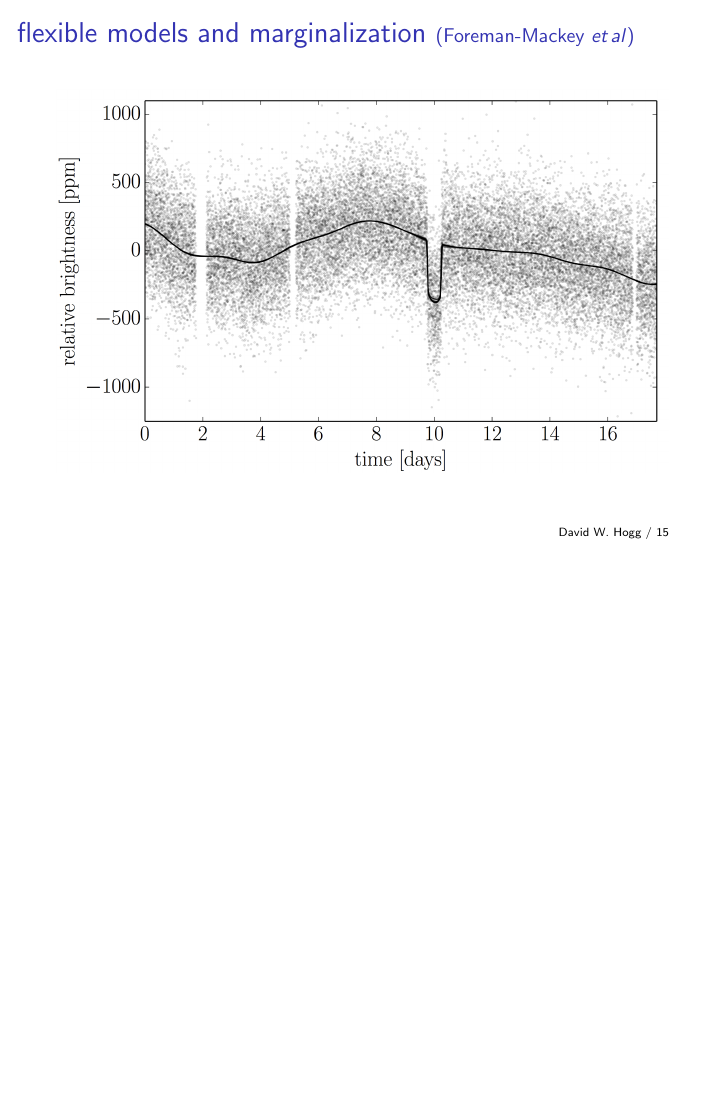
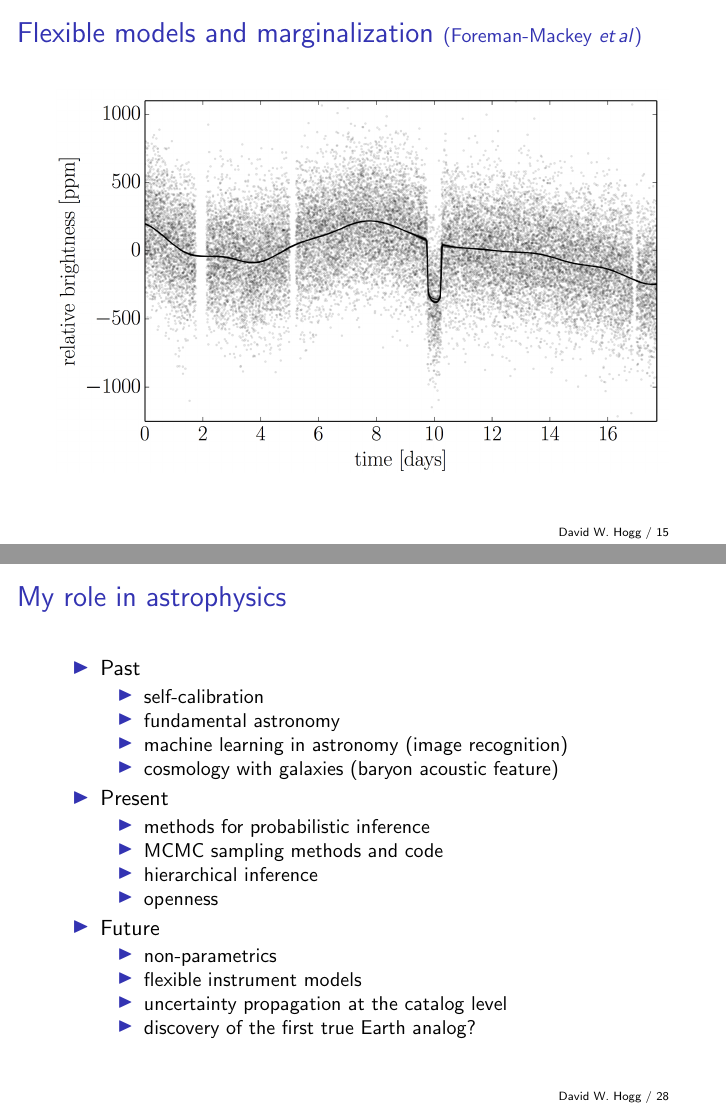
Before and after one commit to davidwhogg/GetRichOrDieTrying, LaTeX slides (presentation/hogg_ddd_palo_alto.tex): page 15 of 27 before the commit and pages 15 and 28 of 28 after it, the two joined at a grey line, the shorter picture padded with empty space. Compiled offline with pdfLaTeX.

Commit message:
content and tweaks

```diff
--- a/presentation/hogg_ddd_palo_alto.tex
+++ b/presentation/hogg_ddd_palo_alto.tex
@@ -166,7 +166,7 @@
 \end{frame}
 
 \begin{frame}
-  \frametitle{flexible models and marginalization \small{(Foreman-Mackey \etal)}}
+  \frametitle{Flexible models and marginalization \small{(Foreman-Mackey \etal)}}
   \includegraphics[width=\textwidth]{kepler-prediction.png}
 \end{frame}
 
@@ -309,4 +310,31 @@
   \end{itemize}
 \end{frame}
 
+\begin{frame}
+  \frametitle{My role in astrophysics}
+  \begin{itemize}
+  \item Past
+    \begin{itemize}
+    \item self-calibration
+    \item fundamental astronomy
+    \item machine learning in astronomy (image recognition)
+    \item cosmology with galaxies (baryon acoustic feature)
+    \end{itemize}
+  \item Present
+    \begin{itemize}
+    \item methods for probabilistic inference
+    \item MCMC sampling methods and code
+    \item hierarchical inference
+    \item openness
+    \end{itemize}
+  \item Future
+    \begin{itemize}
+    \item non-parametrics
+    \item flexible instrument models
+    \item uncertainty propagation at the catalog level
+    \item discovery of the first true Earth analog?
+    \end{itemize}
+  \end{itemize}
+\end{frame}
+
 \end{document}
```
Also changed, not shown: presentation/hogg_ddd_palo_alto.tex (1 more changed lines).
